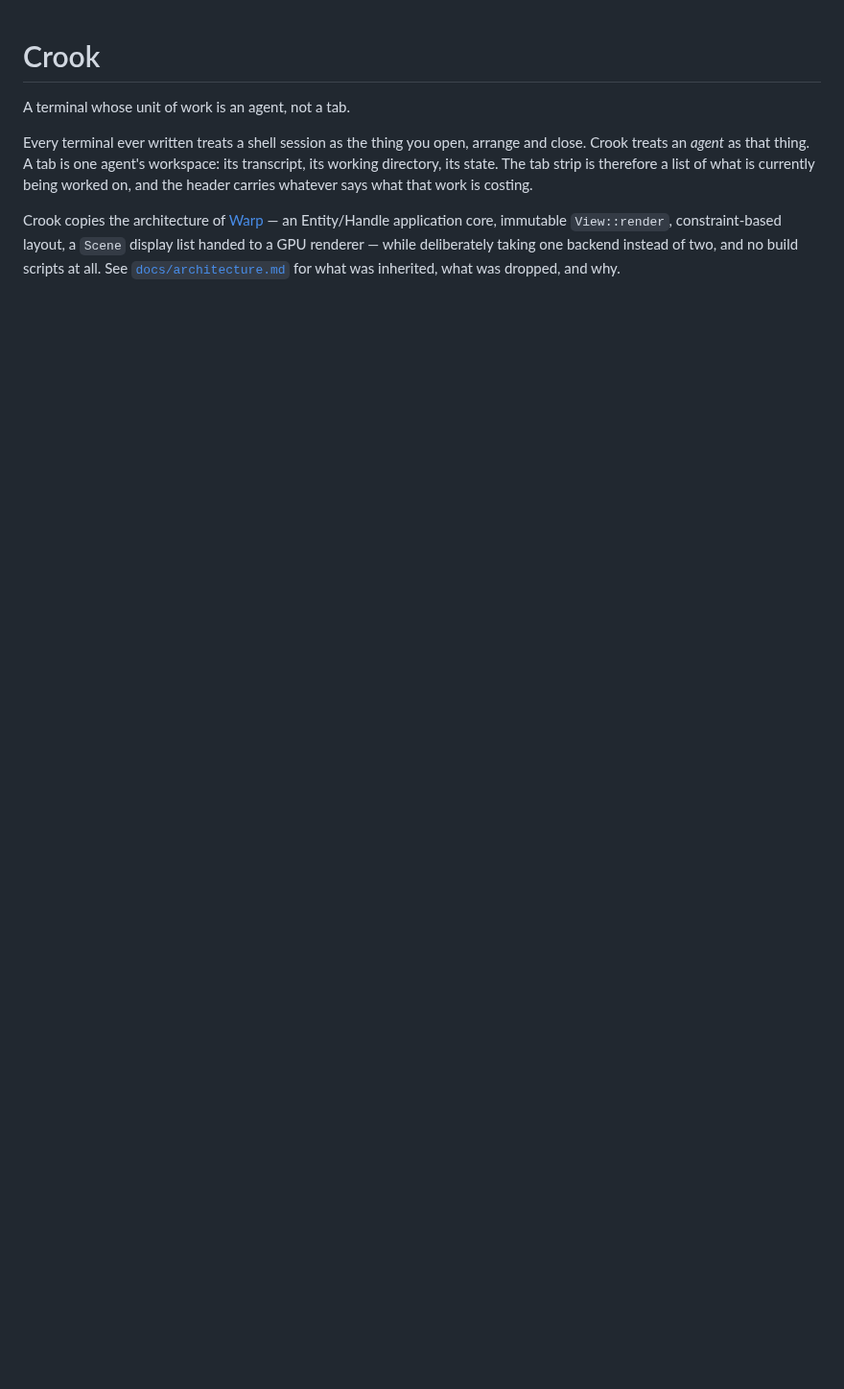
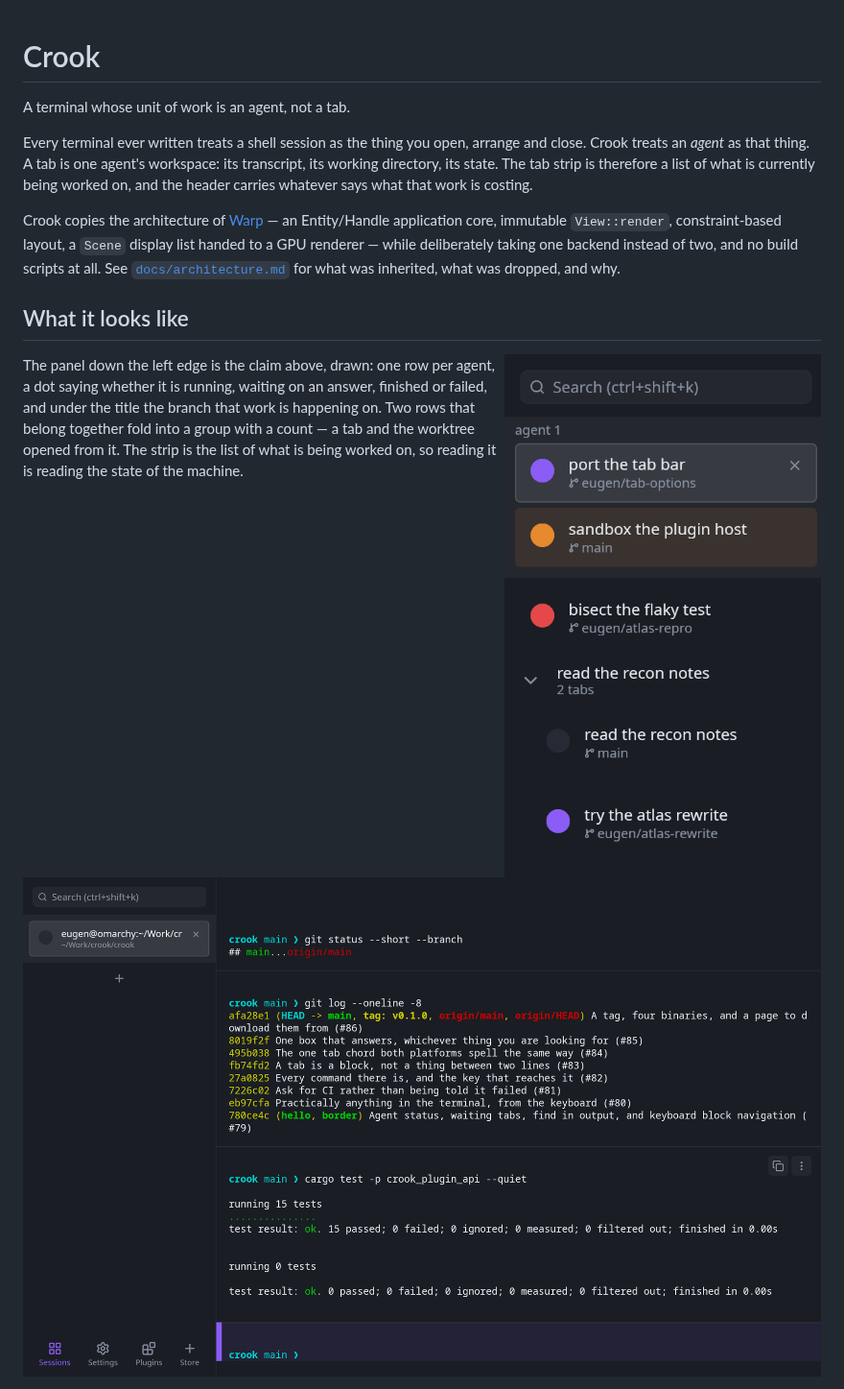
Before and after one commit to theguriev/crook, a Markdown page: README.md, the part around one of its changes. Shown at 96% size. Drawn GitHub-style; pictures changed too: docs/images/blocks.png (added), docs/images/tabs.png (added); blank space fills up the shorter version.

```diff
--- a/README.md
+++ b/README.md
@@ -12,3 +12,18 @@ core, immutable `View::render`, constraint-based layout, a `Scene` display list
 GPU renderer — while deliberately taking one backend instead of two, and no build scripts at
 all. See [`docs/architecture.md`](docs/architecture.md) for what was inherited, what was
 dropped, and why.
+
+## What it looks like
+
+<img src="docs/images/tabs.png" alt="The tab panel: four agent sessions, each with a coloured status dot and the branch it is working on, one of them a group of two tabs" width="330" align="right">
+
+The panel down the left edge is the claim above, drawn: one row per agent, a dot saying whether
+it is running, waiting on an answer, finished or failed, and under the title the branch that
+work is happening on. Two rows that belong together fold into a group with a count — a tab and
+the worktree opened from it. The strip is the list of what is being worked on, so reading it is
+reading the state of the machine.
+
+<br clear="right">
+
+![Three finished commands, each in its own block with a rule between them, the last one showing the copy and menu controls that appear under the pointer](docs/images/blocks.png)
+
```
Also changed, not shown: other parts of README.md (+23 -0 lines), docs/images/find.png (added).
